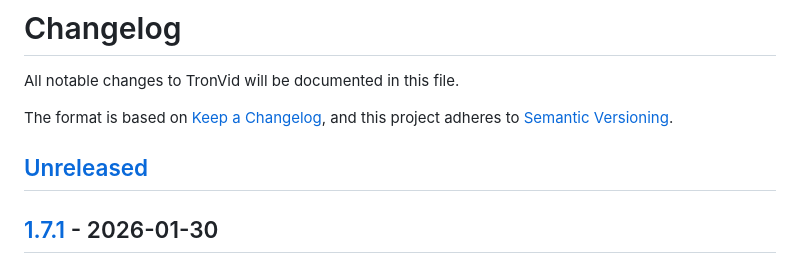
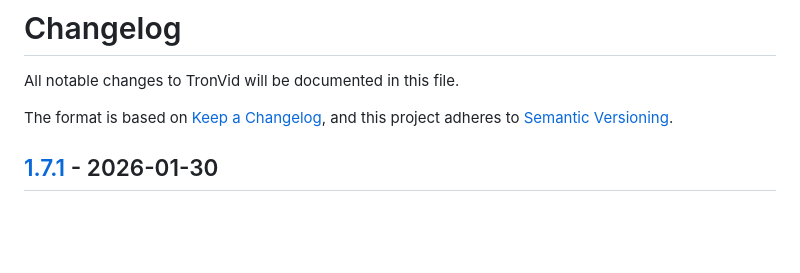
Before and after one commit to tron4x/tronvid, a Markdown page: CHANGELOG.md, the part around the change. Drawn GitHub-style; blank space fills up the shorter version.

```diff
--- a/CHANGELOG.md
+++ b/CHANGELOG.md
@@ -4,8 +4,6 @@ All notable changes to TronVid will be documented in this file.
 
 The format is based on [Keep a Changelog](https://keepachangelog.com/en/1.0.0/),
 and this project adheres to [Semantic Versioning](https://semver.org/spec/v2.0.0.html).
-
-## [Unreleased]
 
 ## [1.7.1] - 2026-01-30
 
```
